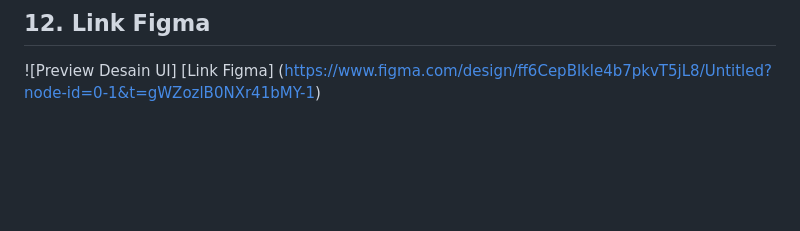
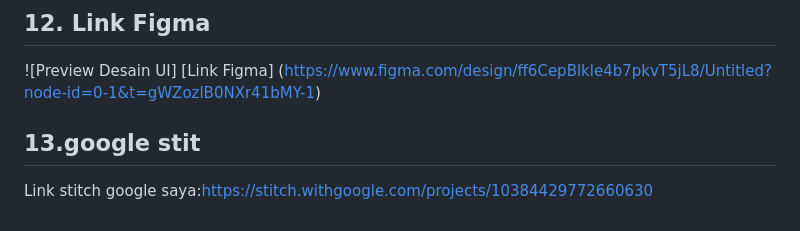
Before and after one commit to mandrash12/company-profile-sekolah, a Markdown page: docs/PERANCANGAN.md, the part around the change. Drawn GitHub-style; blank space fills up the shorter version.

```diff
--- a/docs/PERANCANGAN.md
+++ b/docs/PERANCANGAN.md
@@ -129,3 +129,6 @@ Data mock akan disimpan dalam bentuk Object/Array JavaScript di dalam `script.js
 ## 12. Link Figma
 ![Preview Desain UI]
 [Link Figma] (https://www.figma.com/design/ff6CepBlkle4b7pkvT5jL8/Untitled?node-id=0-1&t=gWZozlB0NXr41bMY-1)
+
+## 13.google stit
+Link stitch google saya:https://stitch.withgoogle.com/projects/10384429772660630
```
